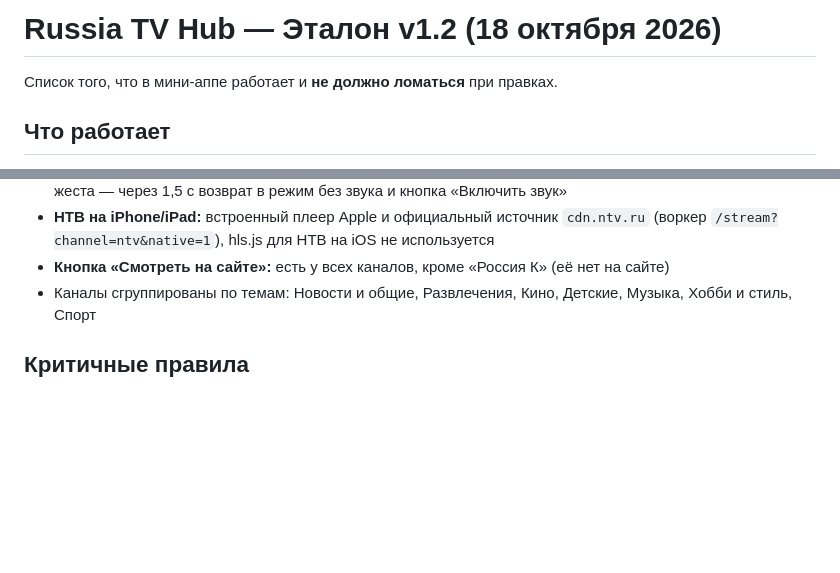
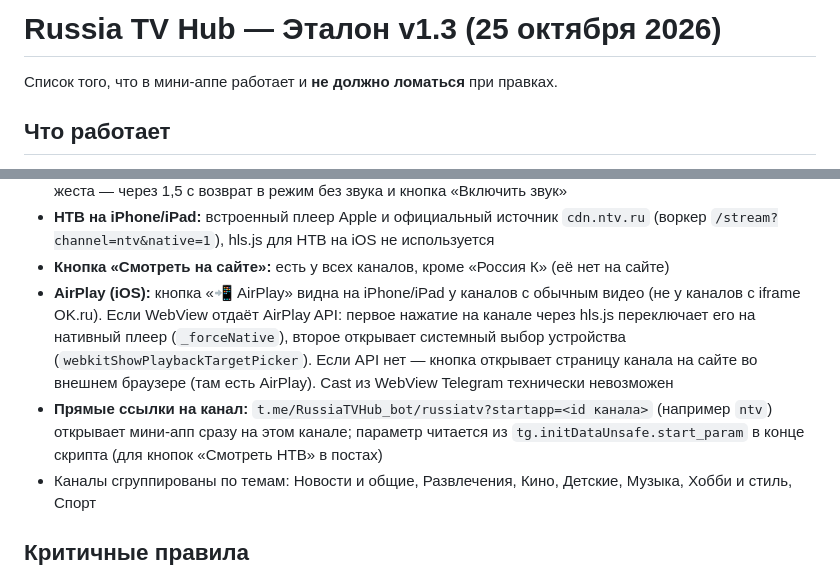
Before and after one commit to varenik-ai/russia-tv-hub, a Markdown page: ETALON.md, 2 parts joined by grey strips. Rendered like a GitHub page; blank space fills up the shorter version.

Commit message:
Update ETALON.md to version 1.3
Updated version number and added new features to the ETALON.md documentation.

```diff
--- a/ETALON.md
+++ b/ETALON.md
@@ -1,4 +1,4 @@
-# Russia TV Hub — Эталон v1.2 (18 октября 2026)
+# Russia TV Hub — Эталон v1.3 (25 октября 2026)
 
 Список того, что в мини-аппе работает и **не должно ломаться** при правках.
 
@@ -18,6 +18,8 @@
 - **Звук после автопереподключения:** если пользователь включил звук, `_soundWanted` возвращает его после реконнекта (`_restoreSound()`); смена канала сбрасывает. Если браузер не даёт включить звук без жеста — через 1,5 с возврат в режим без звука и кнопка «Включить звук»
 - **НТВ на iPhone/iPad:** встроенный плеер Apple и официальный источник `cdn.ntv.ru` (воркер `/stream?channel=ntv&native=1`), hls.js для НТВ на iOS не используется
 - **Кнопка «Смотреть на сайте»:** есть у всех каналов, кроме «Россия К» (её нет на сайте)
+- **AirPlay (iOS):** кнопка «📲 AirPlay» видна на iPhone/iPad у каналов с обычным видео (не у каналов с iframe OK.ru). Если WebView отдаёт AirPlay API: первое нажатие на канале через hls.js переключает его на нативный плеер (`_forceNative`), второе открывает системный выбор устройства (`webkitShowPlaybackTargetPicker`). Если API нет — кнопка открывает страницу канала на сайте во внешнем браузере (там есть AirPlay). Cast из WebView Telegram технически невозможен
+- **Прямые ссылки на канал:** `t.me/RussiaTVHub_bot/russiatv?startapp=<id канала>` (например `ntv`) открывает мини-апп сразу на этом канале; параметр читается из `tg.initDataUnsafe.start_param` в конце скрипта (для кнопок «Смотреть НТВ» в постах)
 - Каналы сгруппированы по темам: Новости и общие, Развлечения, Кино, Детские, Музыка, Хобби и стиль, Спорт
 
 ## Критичные правила
```
